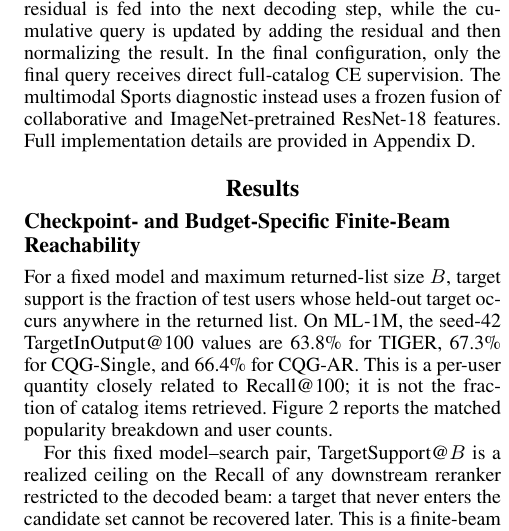
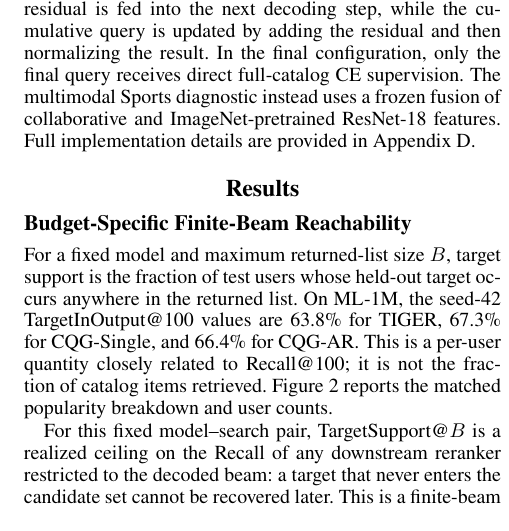
Before and after one commit to YuSun798/beyond_semantic_ids, a LaTeX paper (AnonymousSubmission2027.tex): part of one column of page 5 of 18, cut so that both start at the same text. Compiled offline with pdfLaTeX.

Commit message:
Updates from Overleaf

```diff
--- a/AnonymousSubmission2027.tex
+++ b/AnonymousSubmission2027.tex
@@ -312,7 +312,7 @@ details are provided in Appendix~\ref{app:training}.
 
 \section{Results}
 
-\subsection{Checkpoint- and Budget-Specific Finite-Beam Reachability}
+\subsection{Budget-Specific Finite-Beam Reachability}
 
 For a fixed model and maximum returned-list size $B$, target support is the fraction of test
 users whose held-out target occurs anywhere in the returned list. On ML-1M,
```
Also changed, not shown: AnonymousSubmission2027.tex (2 more changed lines).
